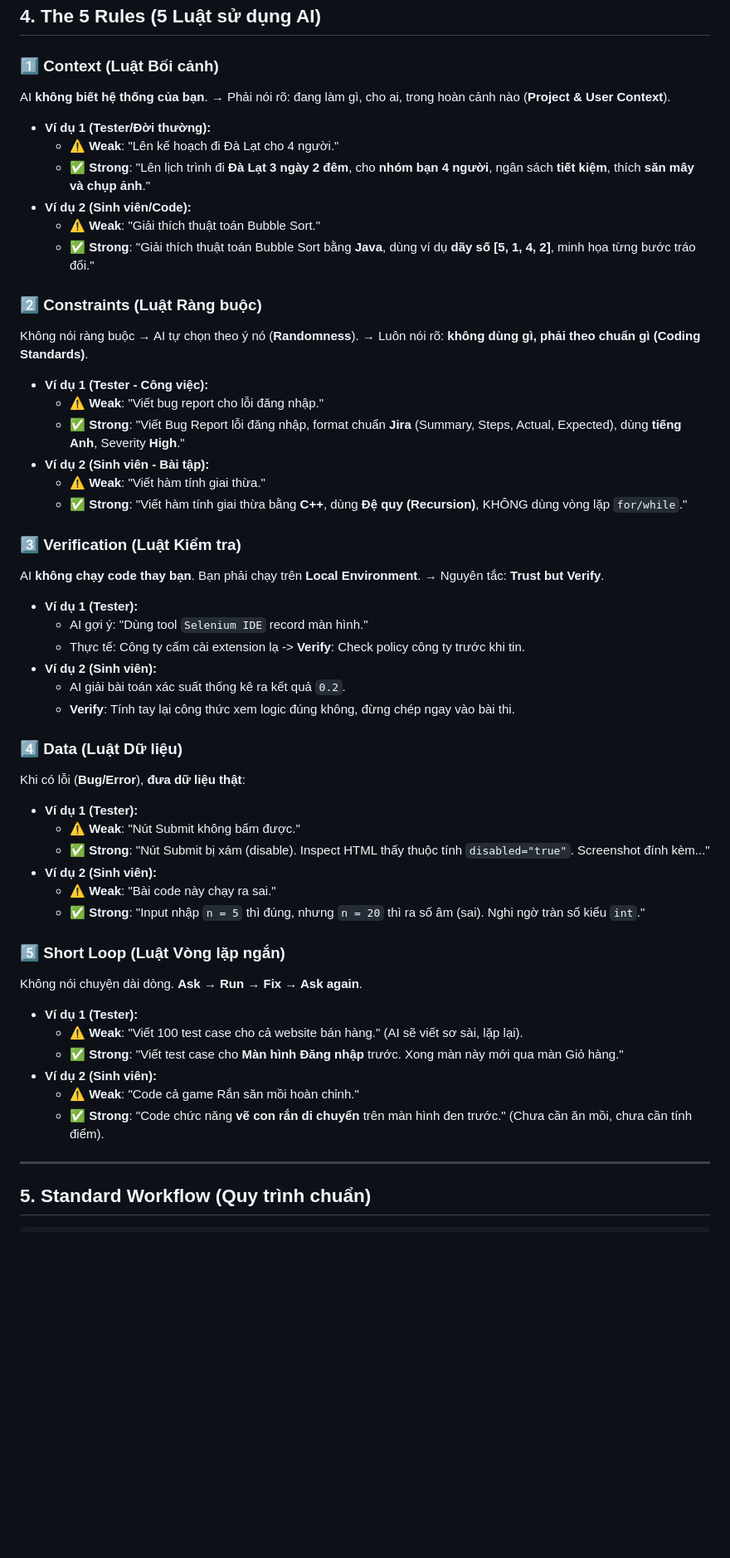
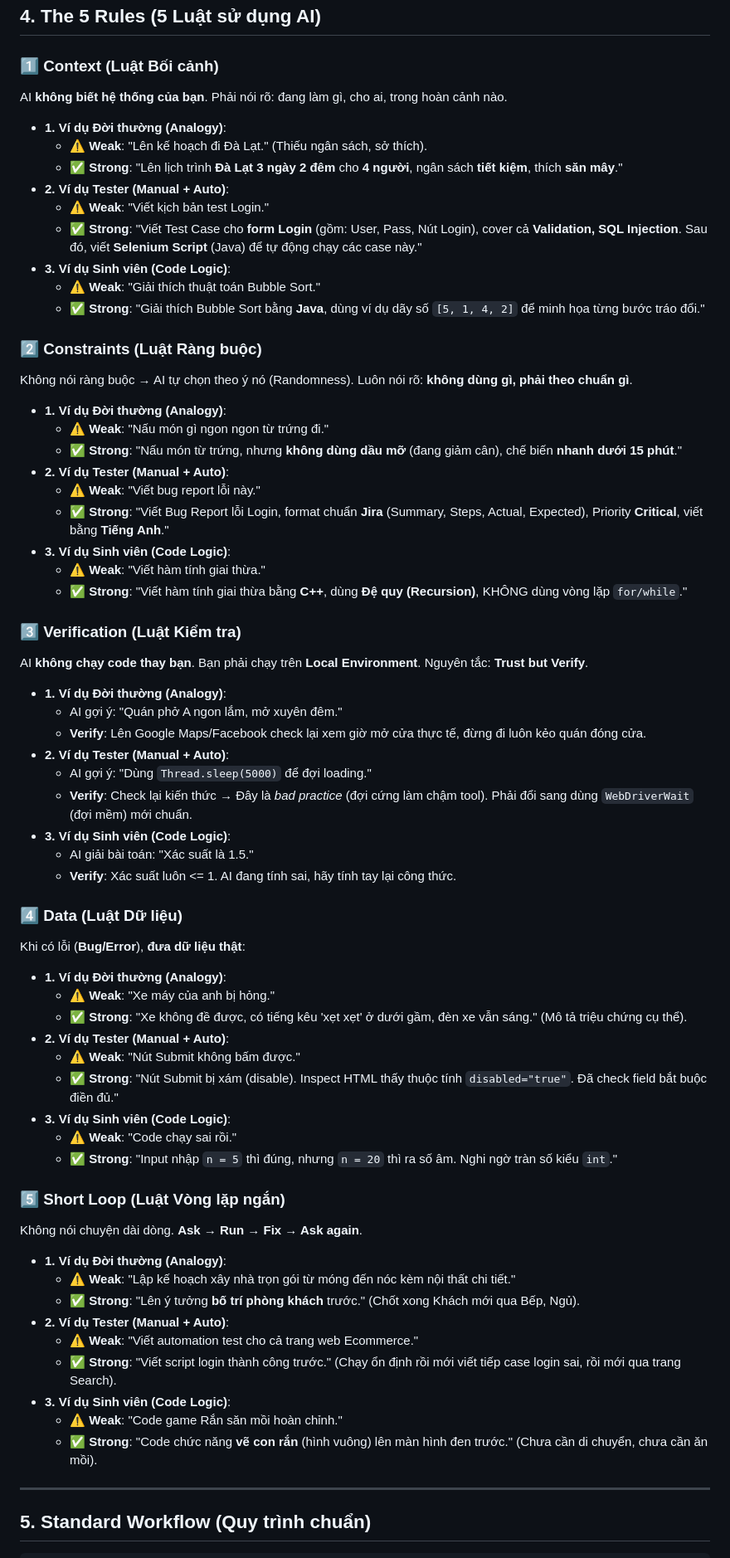
Before and after one commit to HungPhan200591/AI-traning, a Markdown page: docs/00_ai_mindset.md, the part around one of its changes. Shown at 83% size. Rendered like a GitHub page; blank space fills up the shorter version.

Commit message:
docs: Add initial documentation on AI mindset.

```diff
--- a/docs/00_ai_mindset.md
+++ b/docs/00_ai_mindset.md
@@ -50,57 +50,69 @@ Khi dùng AI, bạn **luôn giữ vai trò “Controller” (người kiểm so
 ## 4. The 5 Rules (5 Luật sử dụng AI)
 
 ### 1️⃣ Context (Luật Bối cảnh)
-AI **không biết hệ thống của bạn**.
-→ Phải nói rõ: đang làm gì, cho ai, trong hoàn cảnh nào (**Project & User Context**).
+AI **không biết hệ thống của bạn**. Phải nói rõ: đang làm gì, cho ai, trong hoàn cảnh nào.
 
-*   **Ví dụ 1 (Tester/Đời thường):**
-    *   ⚠️ **Weak**: "Lên kế hoạch đi Đà Lạt cho 4 người."
-    *   ✅ **Strong**: "Lên lịch trình đi **Đà Lạt 3 ngày 2 đêm**, cho **nhóm bạn 4 người**, ngân sách **tiết kiệm**, thích **săn mây và chụp ảnh**."
-*   **Ví dụ 2 (Sinh viên/Code):**
+*   **1. Ví dụ Đời thường (Analogy)**:
+    *   ⚠️ **Weak**: "Lên kế hoạch đi Đà Lạt." (Thiếu ngân sách, sở thích).
+    *   ✅ **Strong**: "Lên lịch trình **Đà Lạt 3 ngày 2 đêm** cho **4 người**, ngân sách **tiết kiệm**, thích **săn mây**."
+*   **2. Ví dụ Tester (Manual + Auto)**:
+    *   ⚠️ **Weak**: "Viết kịch bản test Login."
+    *   ✅ **Strong**: "Viết Test Case cho **form Login** (gồm: User, Pass, Nút Login), cover cả **Validation, SQL Injection**. Sau đó, viết **Selenium Script** (Java) để tự động chạy các case này."
+*   **3. Ví dụ Sinh viên (Code Logic)**:
     *   ⚠️ **Weak**: "Giải thích thuật toán Bubble Sort."
-    *   ✅ **Strong**: "Giải thích thuật toán Bubble Sort bằng **Java**, dùng ví dụ **dãy số [5, 1, 4, 2]**, minh họa từng bước tráo đổi."
+    *   ✅ **Strong**: "Giải thích Bubble Sort bằng **Java**, dùng ví dụ dãy số `[5, 1, 4, 2]` để minh họa từng bước tráo đổi."
 
 ### 2️⃣ Constraints (Luật Ràng buộc)
-Không nói ràng buộc → AI tự chọn theo ý nó (**Randomness**).
-→ Luôn nói rõ: **không dùng gì, phải theo chuẩn gì (Coding Standards)**.
+Không nói ràng buộc → AI tự chọn theo ý nó (Randomness). Luôn nói rõ: **không dùng gì, phải theo chuẩn gì**.
 
-*   **Ví dụ 1 (Tester - Công việc):**
-    *   ⚠️ **Weak**: "Viết bug report cho lỗi đăng nhập."
-    *   ✅ **Strong**: "Viết Bug Report lỗi đăng nhập, format chuẩn **Jira** (Summary, Steps, Actual, Expected), dùng **tiếng Anh**, Severity **High**."
-*   **Ví dụ 2 (Sinh viên - Bài tập):**
+*   **1. Ví dụ Đời thường (Analogy)**:
+    *   ⚠️ **Weak**: "Nấu món gì ngon ngon từ trứng đi."
+    *   ✅ **Strong**: "Nấu món từ trứng, nhưng **không dùng dầu mỡ** (đang giảm cân), chế biến **nhanh dưới 15 phút**."
+*   **2. Ví dụ Tester (Manual + Auto)**:
+    *   ⚠️ **Weak**: "Viết bug report lỗi này."
+    *   ✅ **Strong**: "Viết Bug Report lỗi Login, format chuẩn **Jira** (Summary, Steps, Actual, Expected), Priority **Critical**, viết bằng **Tiếng Anh**."
+*   **3. Ví dụ Sinh viên (Code Logic)**:
     *   ⚠️ **Weak**: "Viết hàm tính giai thừa."
     *   ✅ **Strong**: "Viết hàm tính giai thừa bằng **C++**, dùng **Đệ quy (Recursion)**, KHÔNG dùng vòng lặp `for/while`."
 
 ### 3️⃣ Verification (Luật Kiểm tra)
-AI **không chạy code thay bạn**. Bạn phải chạy trên **Local Environment**.
-→ Nguyên tắc: **Trust but Verify**.
+AI **không chạy code thay bạn**. Bạn phải chạy trên **Local Environment**. Nguyên tắc: **Trust but Verify**.
 
-*   **Ví dụ 1 (Tester):**
-    *   AI gợi ý: "Dùng tool `Selenium IDE` record màn hình."
-    *   Thực tế: Công ty cấm cài extension lạ -> **Verify**: Check policy công ty trước khi tin.
-*   **Ví dụ 2 (Sinh viên):**
-    *   AI giải bài toán xác suất thống kê ra kết quả `0.2`.
-    *   **Verify**: Tính tay lại công thức xem logic đúng không, đừng chép ngay vào bài thi.
+*   **1. Ví dụ Đời thường (Analogy)**:
+    *   AI gợi ý: "Quán phở A ngon lắm, mở xuyên đêm."
+    *   **Verify**: Lên Google Maps/Facebook check lại xem giờ mở cửa thực tế, đừng đi luôn kẻo quán đóng cửa.
+*   **2. Ví dụ Tester (Manual + Auto)**:
+    *   AI gợi ý: "Dùng `Thread.sleep(5000)` để đợi loading."
+    *   **Verify**: Check lại kiến thức → Đây là *bad practice* (đợi cứng làm chậm tool). Phải đổi sang dùng `WebDriverWait` (đợi mềm) mới chuẩn.
+*   **3. Ví dụ Sinh viên (Code Logic)**:
+    *   AI giải bài toán: "Xác suất là 1.5."
+    *   **Verify**: Xác suất luôn <= 1. AI đang tính sai, hãy tính tay lại công thức.
 
 ### 4️⃣ Data (Luật Dữ liệu)
 Khi có lỗi (**Bug/Error**), **đưa dữ liệu thật**:
 
-*   **Ví dụ 1 (Tester):**
+*   **1. Ví dụ Đời thường (Analogy)**:
+    *   ⚠️ **Weak**: "Xe máy của anh bị hỏng."
+    *   ✅ **Strong**: "Xe không đề được, có tiếng kêu 'xẹt xẹt' ở dưới gầm, đèn xe vẫn sáng." (Mô tả triệu chứng cụ thể).
+*   **2. Ví dụ Tester (Manual + Auto)**:
     *   ⚠️ **Weak**: "Nút Submit không bấm được."
-    *   ✅ **Strong**: "Nút Submit bị xám (disable). Inspect HTML thấy thuộc tính `disabled="true"`. Screenshot đính kèm..."
-*   **Ví dụ 2 (Sinh viên):**
-    *   ⚠️ **Weak**: "Bài code này chạy ra sai."
-    *   ✅ **Strong**: "Input nhập `n = 5` thì đúng, nhưng `n = 20` thì ra số âm (sai). Nghi ngờ tràn số kiểu `int`."
+    *   ✅ **Strong**: "Nút Submit bị xám (disable). Inspect HTML thấy thuộc tính `disabled="true"`. Đã check field bắt buộc điền đủ."
+*   **3. Ví dụ Sinh viên (Code Logic)**:
+    *   ⚠️ **Weak**: "Code chạy sai rồi."
+    *   ✅ **Strong**: "Input nhập `n = 5` thì đúng, nhưng `n = 20` thì ra số âm. Nghi ngờ tràn số kiểu `int`."
 
 ### 5️⃣ Short Loop (Luật Vòng lặp ngắn)
 Không nói chuyện dài dòng. **Ask → Run → Fix → Ask again**.
 
-*   **Ví dụ 1 (Tester):**
-    *   ⚠️ **Weak**: "Viết 100 test case cho cả website bán hàng." (AI sẽ viết sơ sài, lặp lại).
-    *   ✅ **Strong**: "Viết test case cho **Màn hình Đăng nhập** trước. Xong màn này mới qua màn Giỏ hàng."
-*   **Ví dụ 2 (Sinh viên):**
-    *   ⚠️ **Weak**: "Code cả game Rắn săn mồi hoàn chỉnh."
-    *   ✅ **Strong**: "Code chức năng **vẽ con rắn di chuyển** trên màn hình đen trước." (Chưa cần ăn mồi, chưa cần tính điểm).
+*   **1. Ví dụ Đời thường (Analogy)**:
+    *   ⚠️ **Weak**: "Lập kế hoạch xây nhà trọn gói từ móng đến nóc kèm nội thất chi tiết."
+    *   ✅ **Strong**: "Lên ý tưởng **bố trí phòng khách** trước." (Chốt xong Khách mới qua Bếp, Ngủ).
+*   **2. Ví dụ Tester (Manual + Auto)**:
+    *   ⚠️ **Weak**: "Viết automation test cho cả trang web Ecommerce."
+    *   ✅ **Strong**: "Viết script login thành công trước." (Chạy ổn định rồi mới viết tiếp case login sai, rồi mới qua trang Search).
+*   **3. Ví dụ Sinh viên (Code Logic)**:
+    *   ⚠️ **Weak**: "Code game Rắn săn mồi hoàn chỉnh."
+    *   ✅ **Strong**: "Code chức năng **vẽ con rắn** (hình vuông) lên màn hình đen trước." (Chưa cần di chuyển, chưa cần ăn mồi).
 
 ---
 
```
Also changed, not shown: other parts of docs/00_ai_mindset.md (+16 -6 lines).
